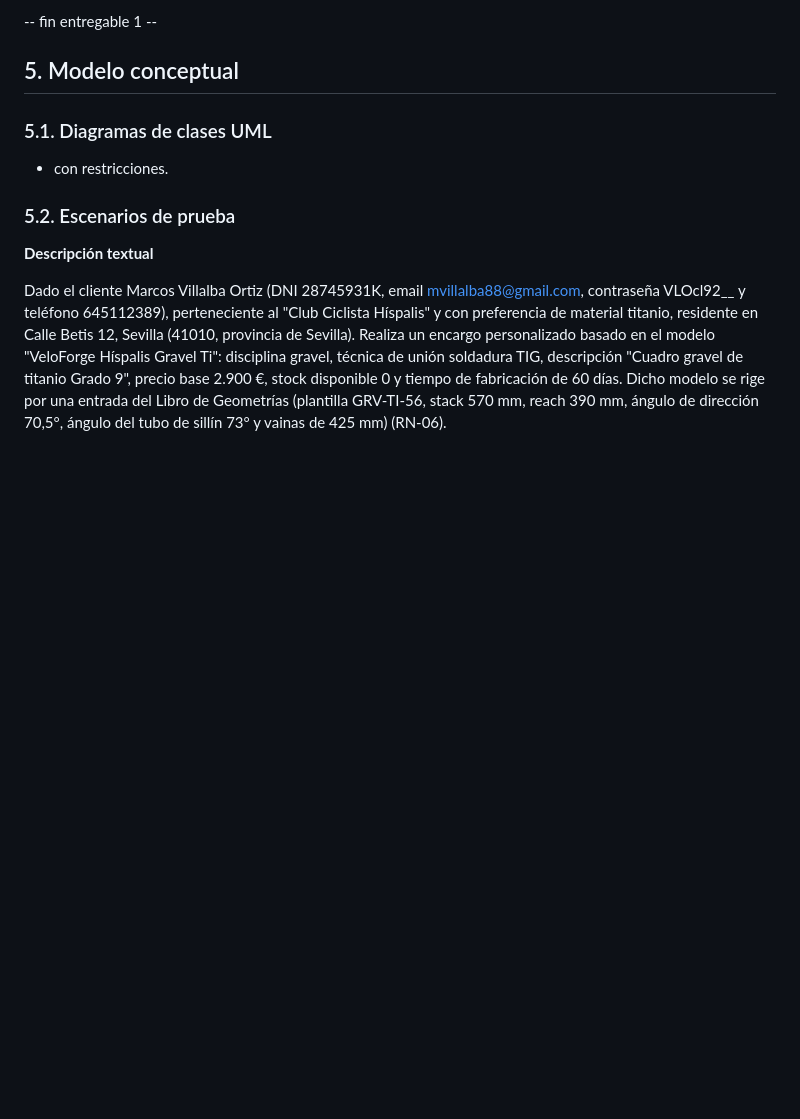
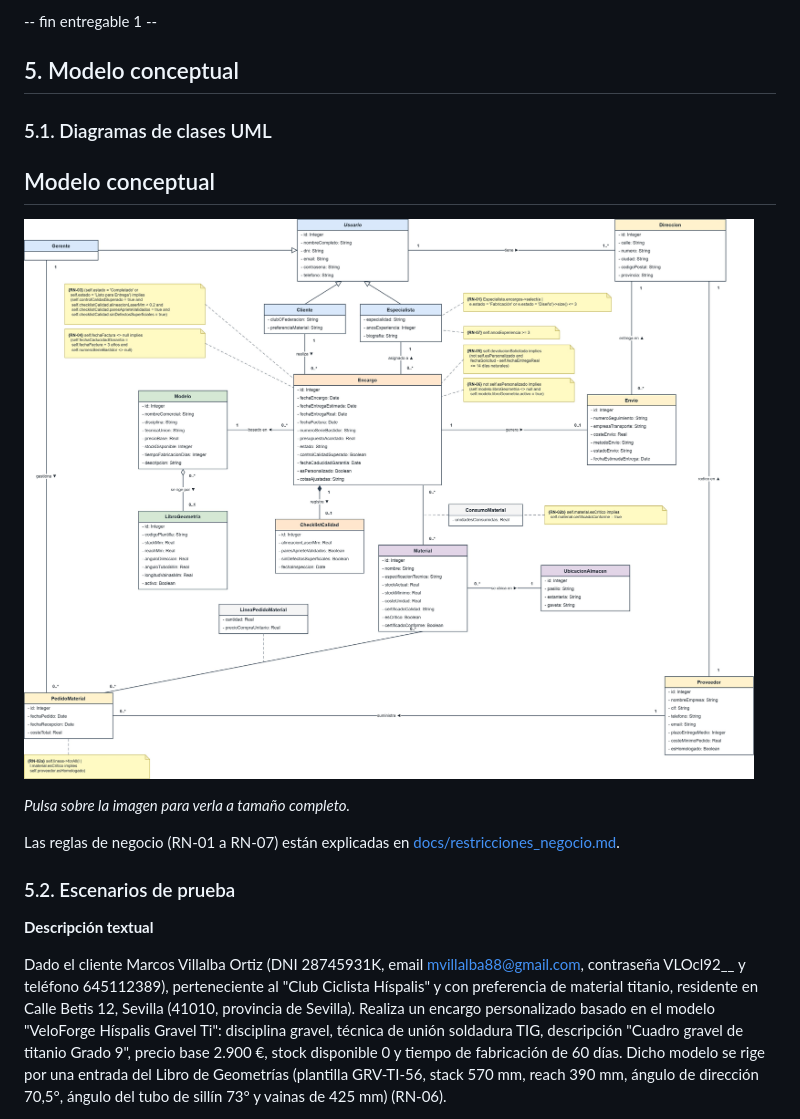
Before and after one commit to albramzam/proyecto-curso-iissi1-2026-GDT5821, a Markdown page: README.md, the part around the change. Rendered like a GitHub page; pictures changed too: img/modelo_conceptual.jpg (added); blank space fills up the shorter version.

Commit message:
Añadido modelado

```diff
--- a/README.md
+++ b/README.md
@@ -259,7 +259,13 @@ La gestión artesanal del taller requiere coordinar el abastecimiento de materia
 
 ### 5.1. Diagramas de clases UML
 
-- con restricciones.
+## Modelo conceptual
+
+![](img/modelo_conceptual.jpg)
+
+*Pulsa sobre la imagen para verla a tamaño completo.*
+
+Las reglas de negocio (RN-01 a RN-07) están explicadas en [docs/restricciones_negocio.md](docs/restricciones_negocio.md).
 
 ### 5.2. Escenarios de prueba
 
```
